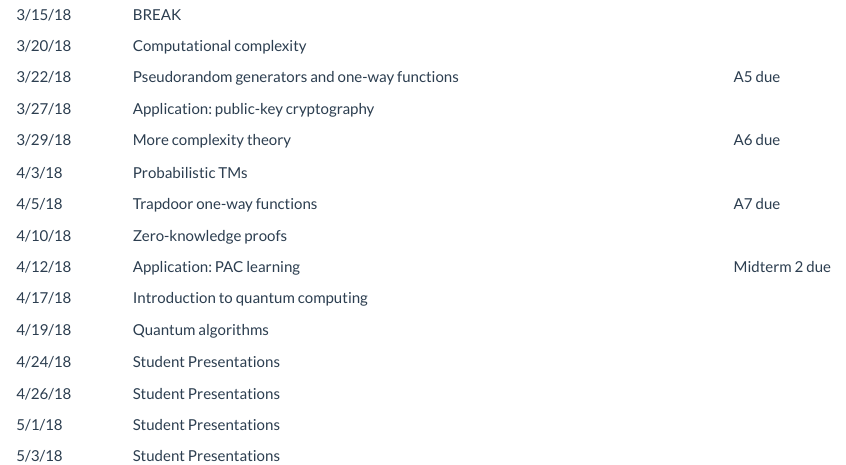
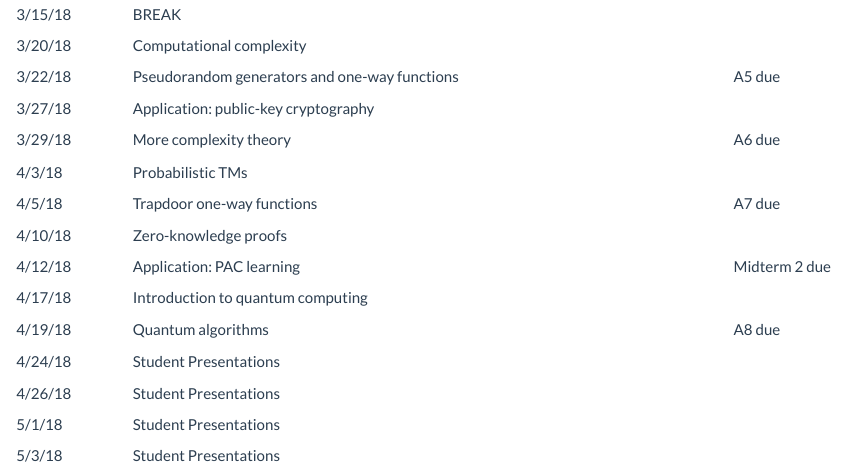
Before and after one commit to jcrouser/CSC250, an R Markdown document (schedule.Rmd): the page in a window 1100 px wide, from 650 px down. Rendered offline with R 4.5, knitr and Pandoc, with nearby package versions; a font, style sheet, LaTeX package, included part or bibliography that could not be used is replaced or left out.

```diff
--- a/schedule.Rmd
+++ b/schedule.Rmd
@@ -29,7 +29,7 @@
 | 4/10/18  | Zero-knowledge proofs ||
 | 4/12/18  | Application: PAC learning | Midterm 2 due |
 | 4/17/18  | Introduction to quantum computing ||
-| 4/19/18  | Quantum algorithms ||
+| 4/19/18  | Quantum algorithms | A8 due |
 | 4/24/18  | Student Presentations ||
 | 4/26/18  | Student Presentations ||
 | 5/1/18   | Student Presentations ||
```
Also changed, not shown: schedule.html.
